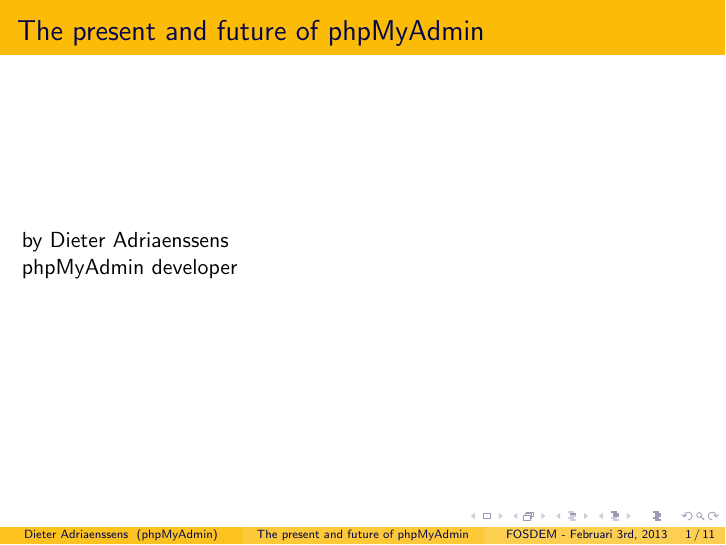
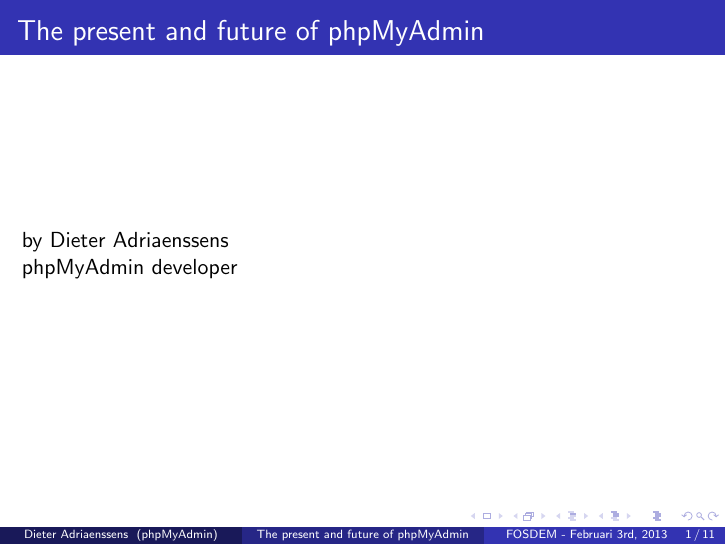
Before and after one commit to phpmyadmin/data, LaTeX slides (phpmyadmin_fosdem2013/presentation.tex): page 1 of 32. Compiled offline with pdfLaTeX.

Commit message:
change colortheme

```diff
--- a/phpmyadmin_fosdem2013/presentation.tex
+++ b/phpmyadmin_fosdem2013/presentation.tex
@@ -1,6 +1,6 @@
 \documentclass{beamer}
 \usetheme{Madrid}
-\usecolortheme{crane}
+\usecolortheme{orchid}
 \usepackage{hyperref}
 \title{The present and future of phpMyAdmin}
 \author{Dieter Adriaenssens}
```
